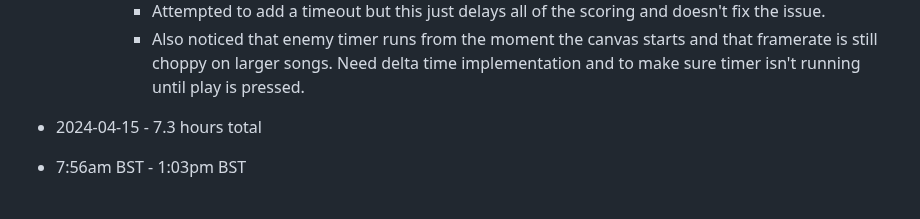
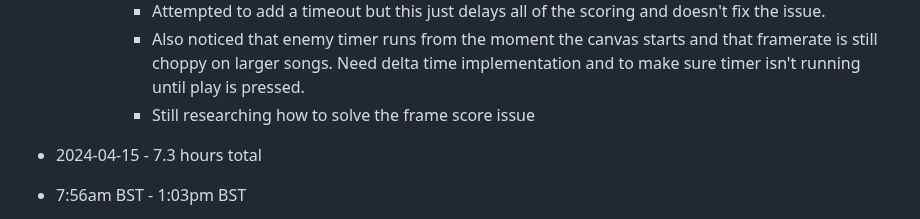
Before and after one commit to mejia-dev/epicodus-capstone-mvp, a Markdown page: Timetracker.md, the part around the change. Drawn GitHub-style.

Commit message:
Update Timetracker

```diff
--- a/Timetracker.md
+++ b/Timetracker.md
@@ -20,6 +20,7 @@
       * Attempted to add a "scored" flag property to the enemy object that sets when the score is set, but this only ends up getting reapplied multiple times.
       * Attempted to add a timeout but this just delays all of the scoring and doesn't fix the issue.
       * Also noticed that enemy timer runs from the moment the canvas starts and that framerate is still choppy on larger songs. Need delta time implementation and to make sure timer isn't running until play is pressed.
+      * Still researching how to solve the frame score issue
 
 * 2024-04-15 - 7.3 hours total
 * 7:56am BST - 1:03pm BST
```
